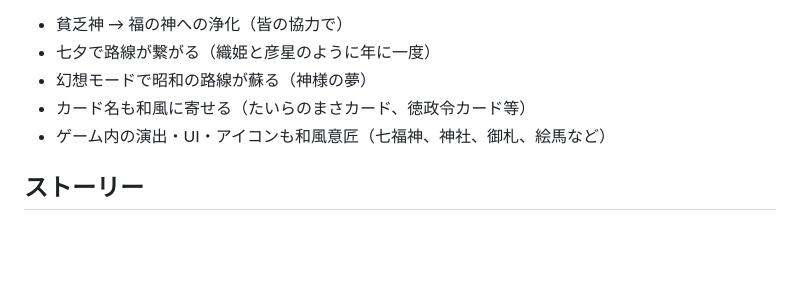
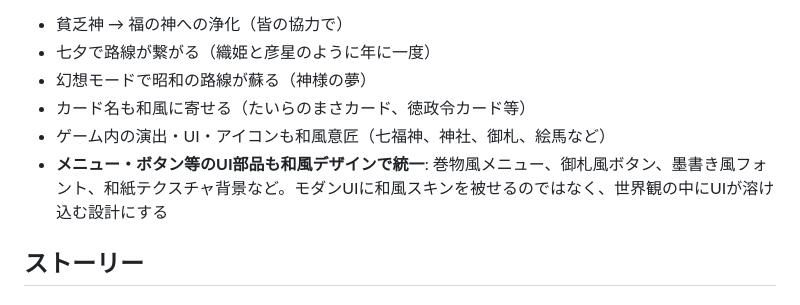
Before and after one commit to kako-jun/maboroshi-railway, a Markdown page: docs/DESIGN.md, the part around the change. Drawn GitHub-style; blank space fills up the shorter version.

Commit message:
docs: UI部品（メニュー・ボタン）も和風世界観で統一

```diff
--- a/docs/DESIGN.md
+++ b/docs/DESIGN.md
@@ -213,6 +213,7 @@
 - 幻想モードで昭和の路線が蘇る（神様の夢）
 - カード名も和風に寄せる（たいらのまさカード、徳政令カード等）
 - ゲーム内の演出・UI・アイコンも和風意匠（七福神、神社、御札、絵馬など）
+- **メニュー・ボタン等のUI部品も和風デザインで統一**: 巻物風メニュー、御札風ボタン、墨書き風フォント、和紙テクスチャ背景など。モダンUIに和風スキンを被せるのではなく、世界観の中にUIが溶け込む設計にする
 
 ## ストーリー
 
```
